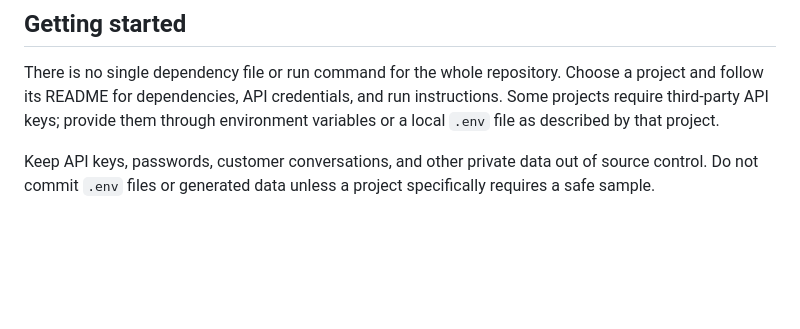
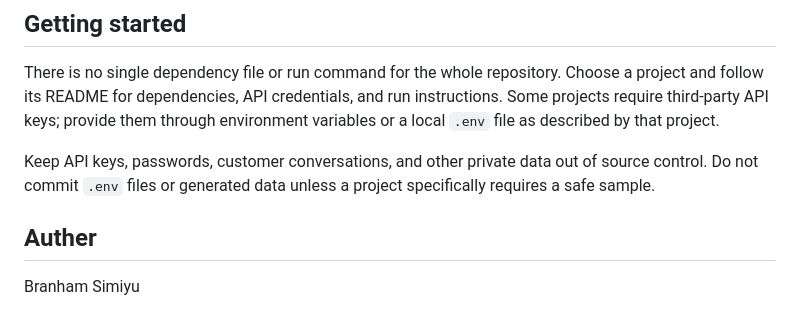
Before and after one commit to branhamsimiyu8289/AI-Masterclass-II, a Markdown page: README.md, the part around the change. Drawn GitHub-style; blank space fills up the shorter version.

```diff
--- a/README.md
+++ b/README.md
@@ -74,3 +74,7 @@ project.
 Keep API keys, passwords, customer conversations, and other private data out
 of source control. Do not commit `.env` files or generated data unless a
 project specifically requires a safe sample.
+
+## Auther
+
+Branham Simiyu
```
